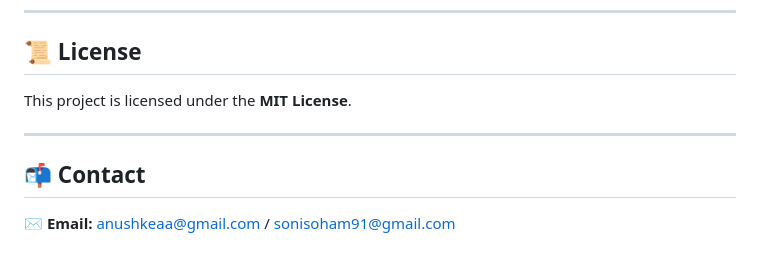
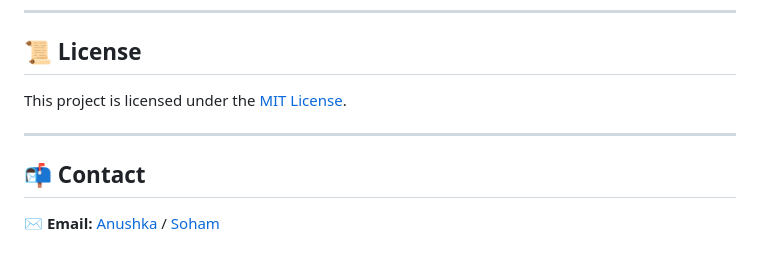
Before and after one commit to anushkea/Penny-Pincher, a Markdown page: README.md, the part around the change. GitHub-like rendering.

```diff
--- a/README.md
+++ b/README.md
@@ -96,9 +96,9 @@ We welcome contributions! Follow these steps:
 ---
 
 ## 📜 License
-This project is licensed under the **MIT License**.
+This project is licensed under the [MIT License](license).
 
 ---
 
 ## 📬 Contact
-✉️ **Email:** anushkeaa@gmail.com / sonisoham91@gmail.com
+✉️ **Email:** [Anushka](anushkeaa@gmail.com) / [Soham](sonisoham91@gmail.com)
```
